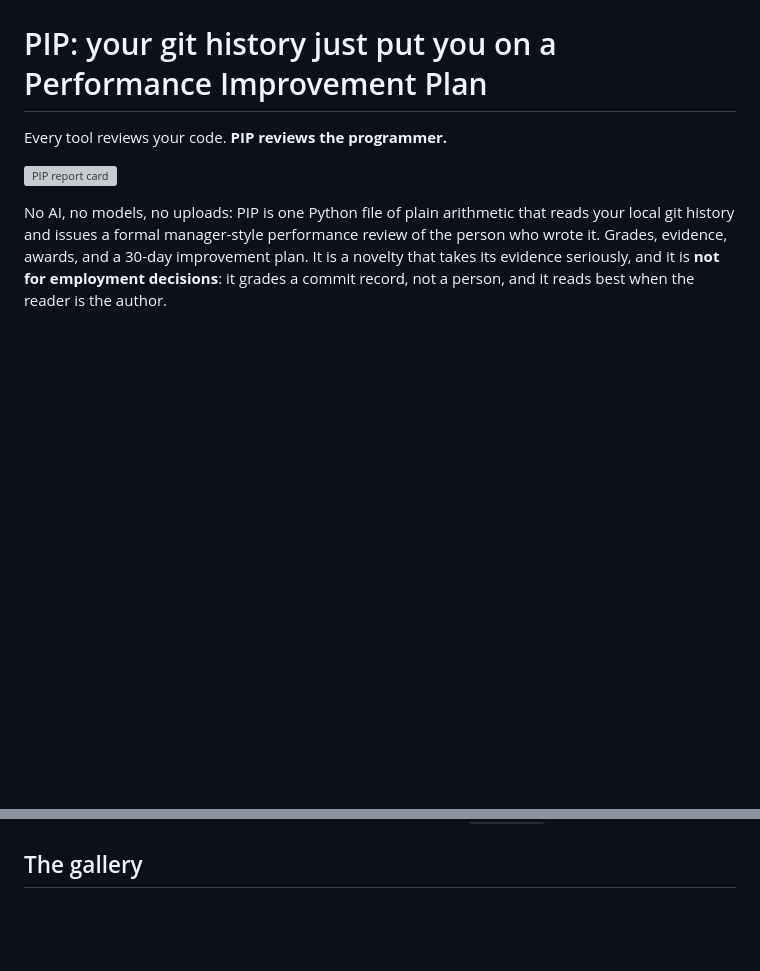
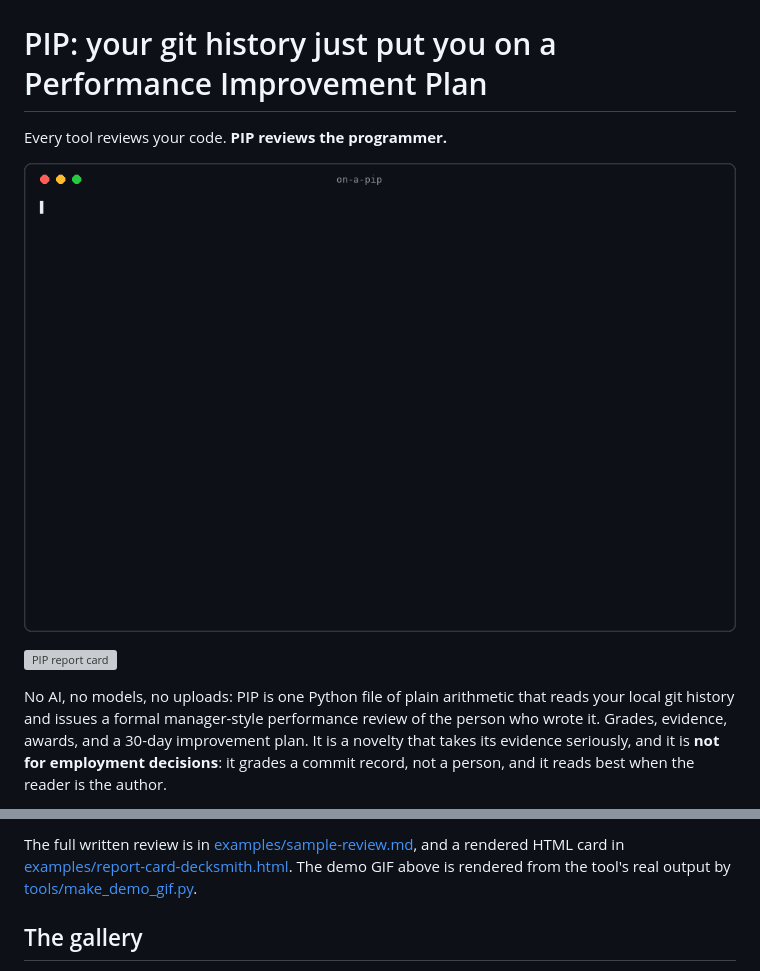
Before and after one commit to actions-marketplace-validations/littlestjames82-sys_pip-pip, a Markdown page: README.md, 2 parts joined by grey strips. Rendered like a GitHub page; pictures changed too: examples/demo.gif (added); blank space fills up the shorter version; grey boxes are pictures that could not be loaded.

Commit message:
Visual examples: animated demo GIF (rendered from real CLI output), share card + Wrapped card samples, Examples section in README

```diff
--- a/README.md
+++ b/README.md
@@ -1,6 +1,8 @@
 # PIP: your git history just put you on a Performance Improvement Plan
 
 Every tool reviews your code. **PIP reviews the programmer.**
+
+![PIP in action: install, run, verdict](examples/demo.gif)
 
 ![PIP report card](examples/sample-report-card.svg)
 
@@ -137,3 +153,5 @@ on-a-pip --json                   # machine-readable review
+The full written review is in [examples/sample-review.md](examples/sample-review.md), and a rendered HTML card in [examples/report-card-decksmith.html](examples/report-card-decksmith.html). The demo GIF above is rendered from the tool's real output by [tools/make_demo_gif.py](tools/make_demo_gif.py).
+
 ## The gallery
 
 Famous projects, formally reviewed: [the PIP Gallery](gallery/) has real report cards and
```
Also changed, not shown: other parts of README.md (+15 -1 lines), 5 other files.
